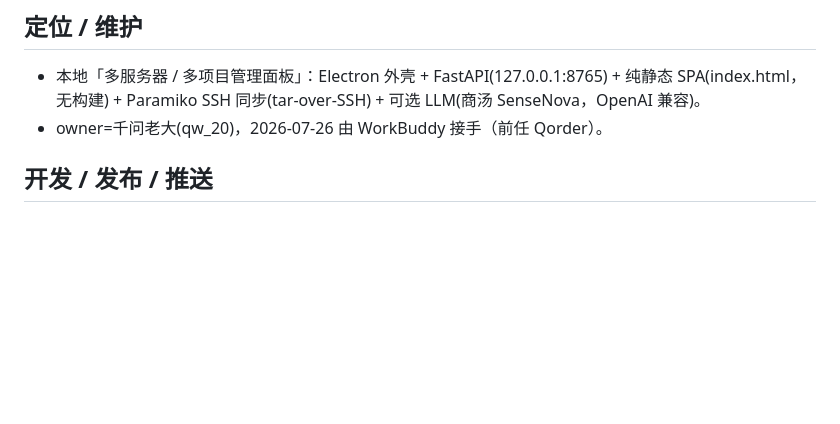
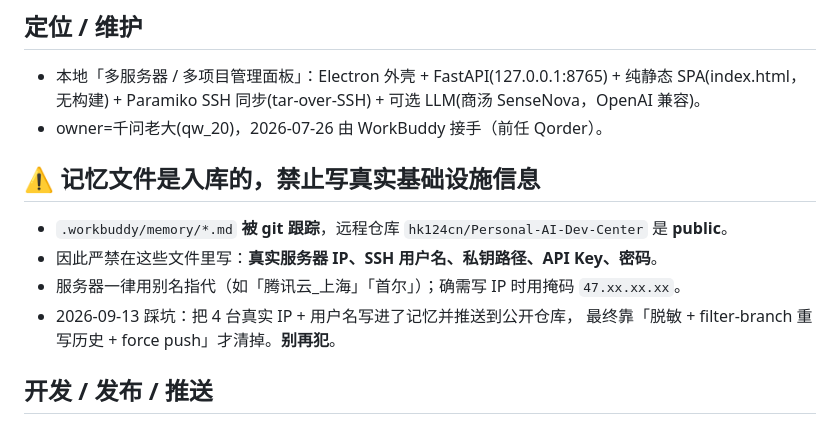
Before and after one commit to hk124cn/Personal-AI-Dev-Center, a Markdown page: .workbuddy/memory/MEMORY.md, the part around the change. Rendered like a GitHub page; blank space fills up the shorter version.

Commit message:
security: 记忆文件脱敏（真实 IP/用户名 -> 掩码）+ 写入禁止记录真实基础设施信息的约定

```diff
--- a/.workbuddy/memory/MEMORY.md
+++ b/.workbuddy/memory/MEMORY.md
@@ -3,6 +3,13 @@
 ## 定位 / 维护
 - 本地「多服务器 / 多项目管理面板」：Electron 外壳 + FastAPI(127.0.0.1:8765) + 纯静态 SPA(index.html，无构建) + Paramiko SSH 同步(tar-over-SSH) + 可选 LLM(商汤 SenseNova，OpenAI 兼容)。
 - owner=千问老大(qw_20)，2026-07-26 由 WorkBuddy 接手（前任 Qorder）。
+
+## ⚠️ 记忆文件是入库的，禁止写真实基础设施信息
+- `.workbuddy/memory/*.md` **被 git 跟踪**，远程仓库 `hk124cn/Personal-AI-Dev-Center` 是 **public**。
+- 因此严禁在这些文件里写：**真实服务器 IP、SSH 用户名、私钥路径、API Key、密码**。
+- 服务器一律用别名指代（如「腾讯云_上海」「首尔」）；确需写 IP 时用掩码 `47.xx.xx.xx`。
+- 2026-09-13 踩坑：把 4 台真实 IP + 用户名写进了记忆并推送到公开仓库，
+  最终靠「脱敏 + filter-branch 重写历史 + force push」才清掉。**别再犯**。
 
 ## 开发 / 发布 / 推送
 - **推送规则（用户明确）**：不主动推 GitHub，仅用户要求才推；本地 commit 照常做、做完告知即可。远程 `git@github.com:hk124cn/Personal-AI-Dev-Center.git`(public, main)。
```
